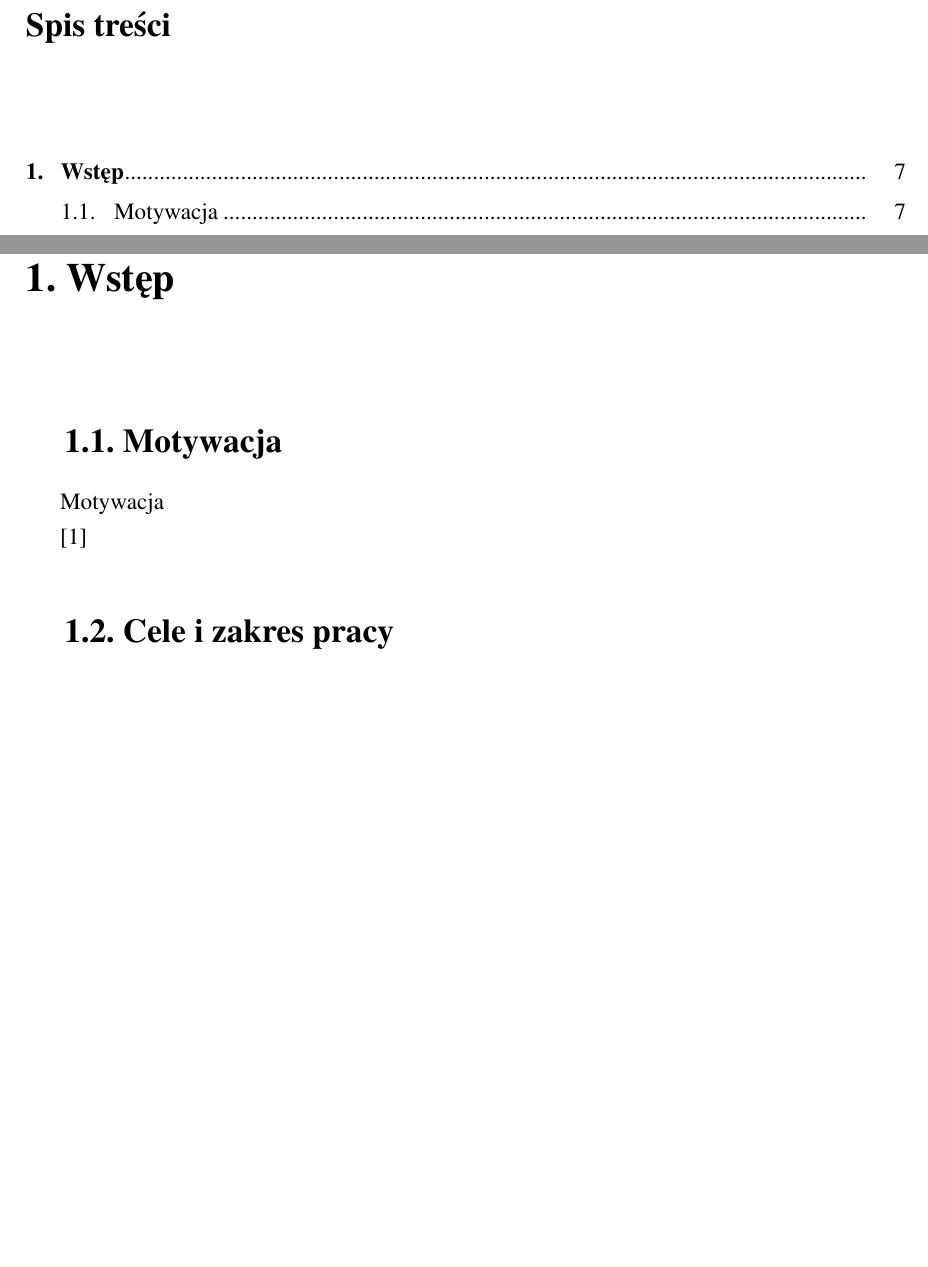
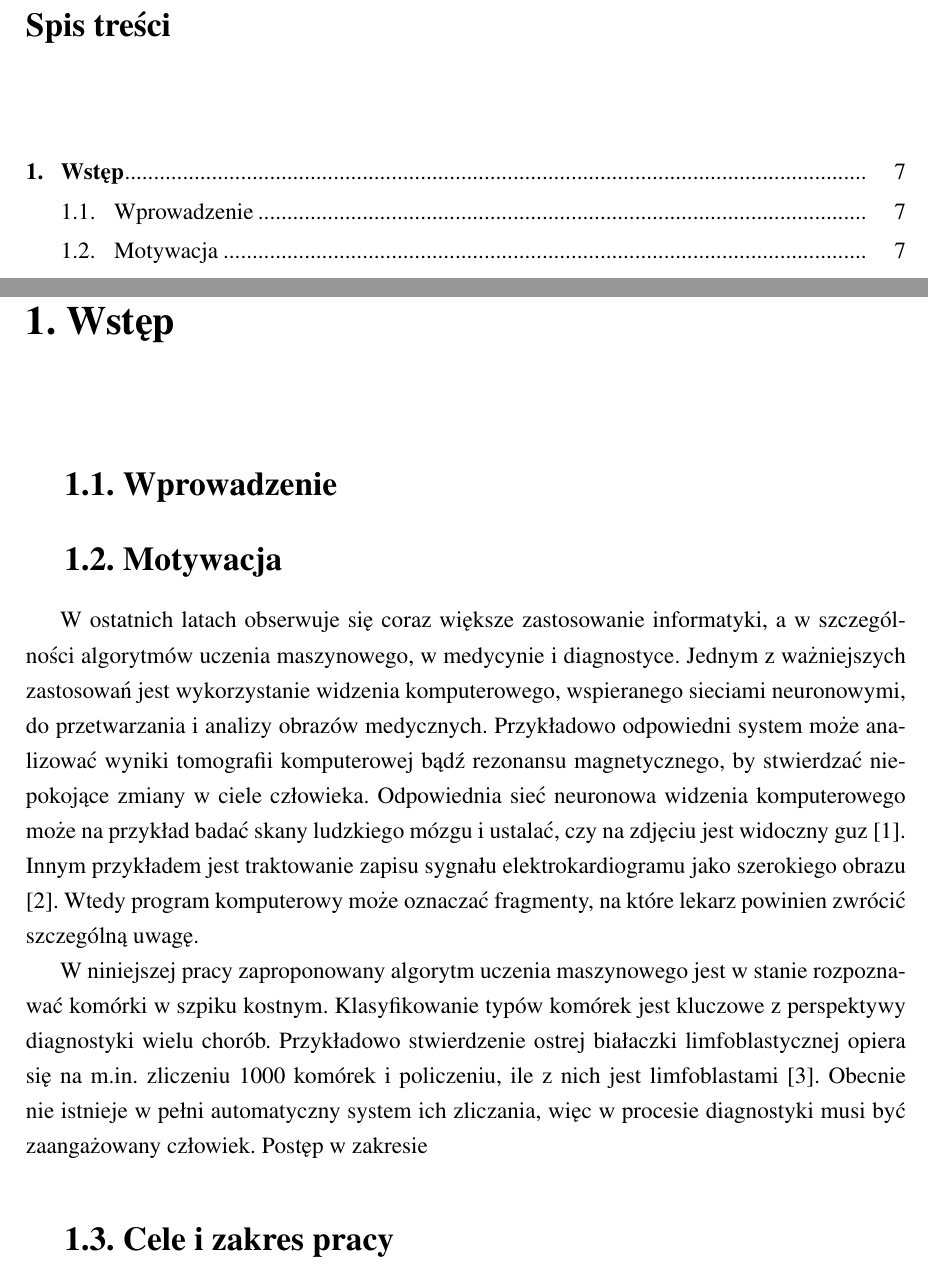
Before and after one commit to matisiekpl/thesis-text, a LaTeX thesis (praca.tex, which reads wstep.tex): two parts of pages 5 and 7 of 17, joined at a grey line, cut so that both start at the same text, the shorter picture padded with empty space. Compiled offline with pdfLaTeX.

Commit message:
motivation

```diff
--- a/wstep.tex
+++ b/wstep.tex
@@ -1,11 +1,26 @@
 \chapter{Wstęp}
 
+\section{Wprowadzenie}
+
+%TODO Wprowadzenie
 
 \section{Motywacja}
 
-Motywacja
+W ostatnich latach obserwuje się coraz większe zastosowanie informatyki, a w szczególności algorytmów uczenia maszynowego,
+w medycynie i diagnostyce.
+Jednym z ważniejszych zastosowań jest wykorzystanie widzenia komputerowego, wspieranego sieciami neuronowymi, do przetwarzania i analizy obrazów medycznych.
+Przykładowo odpowiedni system może analizować wyniki tomografii komputerowej bądź rezonansu magnetycznego, by stwierdzać niepokojące zmiany w ciele człowieka.
+Odpowiednia sieć neuronowa widzenia komputerowego może na przykład badać skany ludzkiego mózgu i ustalać, czy na zdjęciu jest widoczny guz \cite{brain_tumor}.
+Innym przykładem jest traktowanie zapisu sygnału elektrokardiogramu jako szerokiego
+obrazu \cite{ecg_cnn}.
+Wtedy program komputerowy może oznaczać fragmenty, na które lekarz powinien zwrócić szczególną uwagę.
 
-\cite{Resnetx}
+W niniejszej pracy zaproponowany algorytm uczenia maszynowego jest w stanie rozpoznawać komórki w szpiku kostnym.
+Klasyfikowanie typów komórek jest kluczowe z perspektywy diagnostyki wielu chorób.
+Przykładowo stwierdzenie ostrej białaczki limfoblastycznej opiera się na m.in.
+zliczeniu 1000 komórek i policzeniu, ile z nich jest limfoblastami \cite{blast_counting_diagnosis}.
+Obecnie nie istnieje w pełni automatyczny system ich zliczania, więc w procesie diagnostyki musi być zaangażowany człowiek.
+Postęp w zakresie
 
 \section{Cele i zakres pracy}
 
```
Also changed, not shown: bibliografia.bib (+29 -0 lines).
